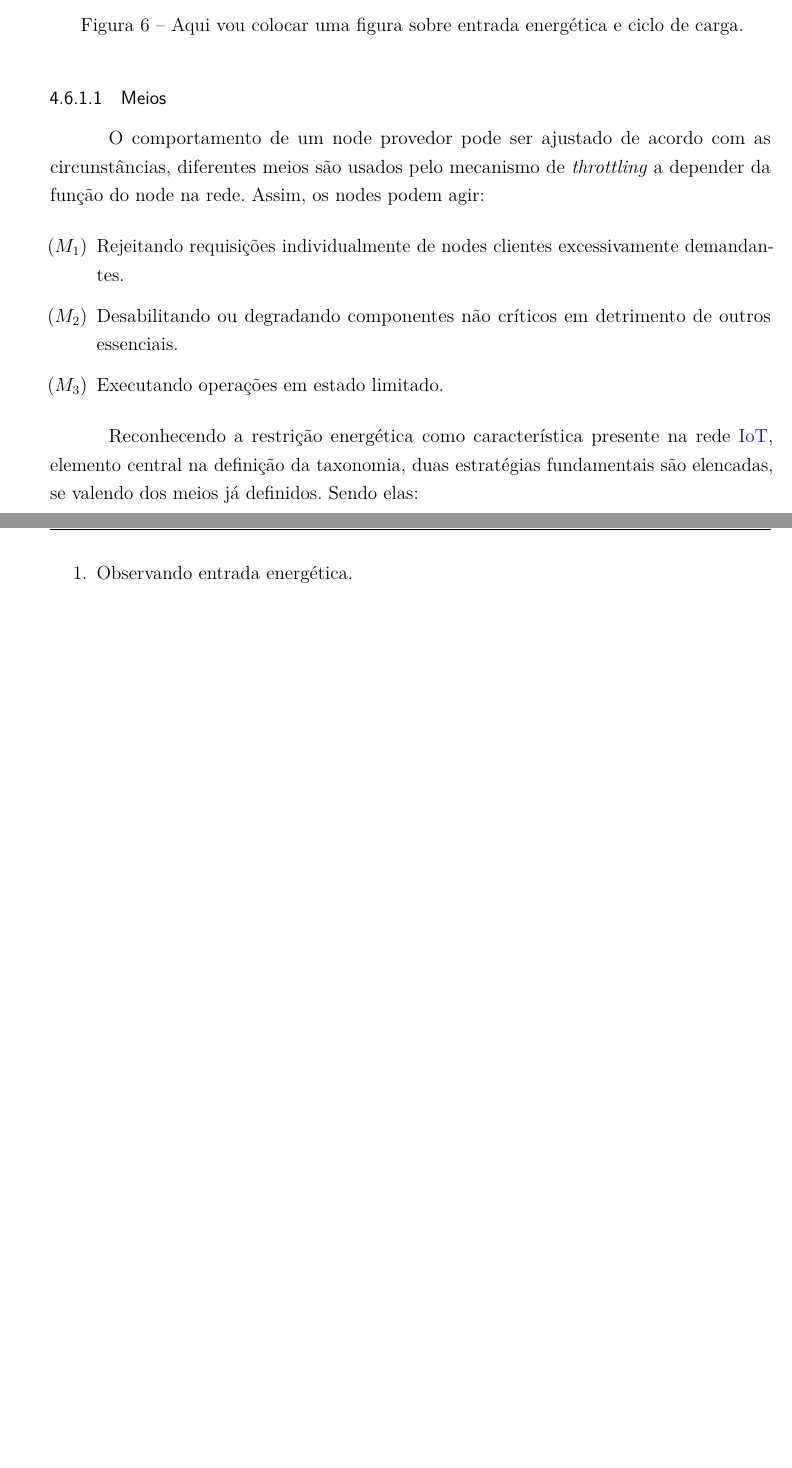
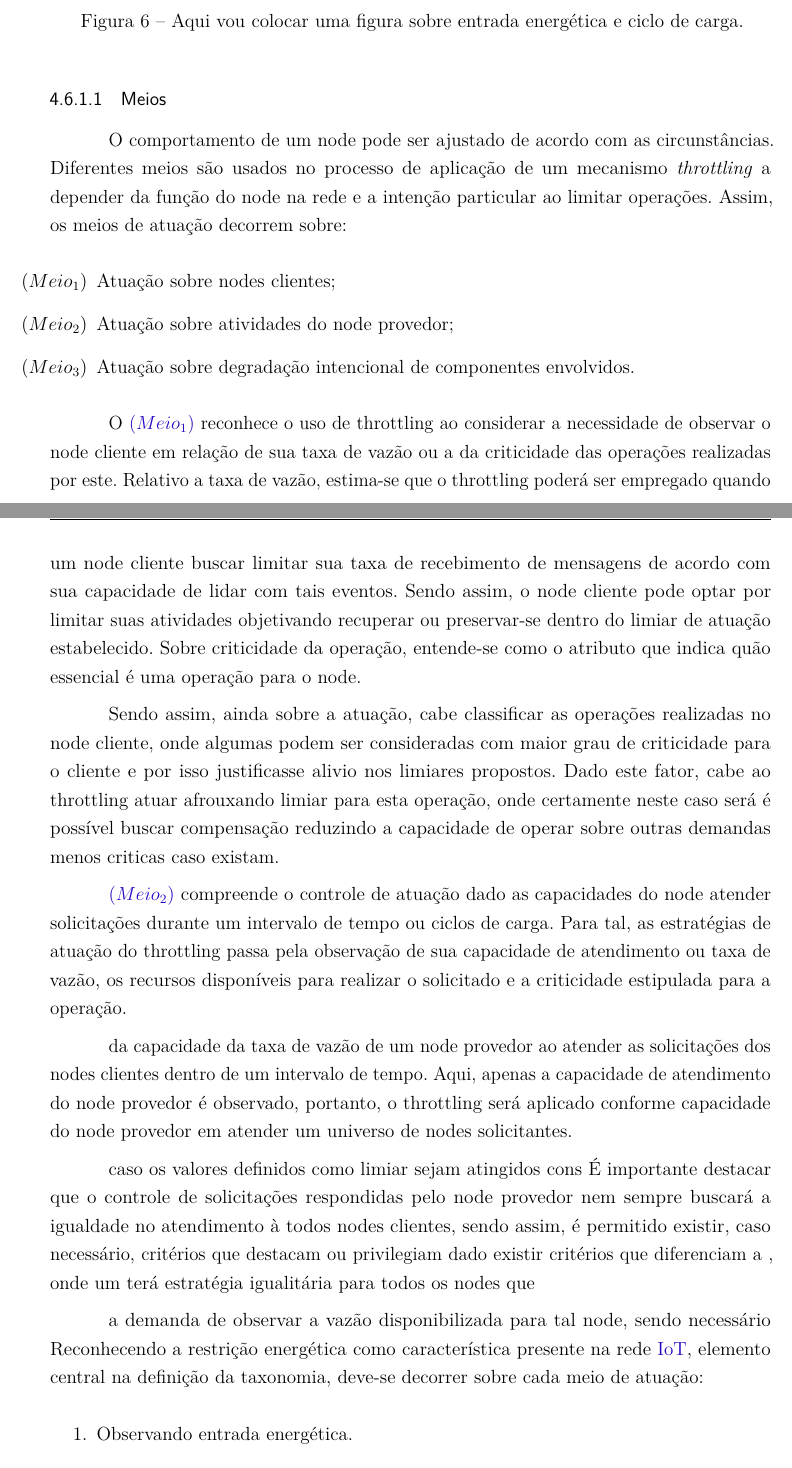
Before and after one commit to eusoupaulolopes/mst_dissertacao, a LaTeX thesis (Modelo-PPGSW-abntex2.tex, which reads Capitulos/Capitulo4.tex): two parts of pages 27 and 28 of 36 before the commit and two parts of pages 27 and 28 of 37 after it, joined at a grey line, cut so that both start at the same text, the shorter picture padded with empty space. Compiled offline with pdfLaTeX.

Commit message:
cap4: Meios

```diff
--- a/Capitulos/Capitulo4.tex
+++ b/Capitulos/Capitulo4.tex
@@ -173,15 +173,30 @@ Ciclo de Carga, refere-se as atividades suportadas que consomem algum recurso en
 
 
 \subsubsection{Meios}
-O comportamento de um node provedor pode ser ajustado de acordo com as circunstâncias, diferentes meios são usados pelo mecanismo de \textit{throttling} a depender da função do node na rede. Assim, os nodes podem agir:
+O comportamento de um node pode ser ajustado de acordo com as circunstâncias. Diferentes meios são usados no processo de aplicação de um mecanismo \textit{throttling} a depender da função do node na rede e a intenção particular ao limitar operações. Assim, os meios de atuação decorrem sobre:
 
-\begin{enumerate}[label=(\subscript{M}{{\arabic*}})]
-	\item Rejeitando requisições individualmente de nodes clientes excessivamente demandantes.
-	\item Desabilitando ou degradando componentes não críticos em detrimento de outros essenciais.
-	\item Executando operações em estado limitado.
+\begin{enumerate}[label=(\subscript{Meio} {{\arabic*}})]
+	\item \label{meio1} Atuação sobre nodes clientes;
+	\item \label{meio2} Atuação sobre atividades do node provedor;
+	\item \label{meio3} Atuação sobre degradação intencional de componentes envolvidos.
 \end{enumerate}
 
-Reconhecendo a restrição energética como característica presente na rede \acs{IoT}, elemento central na definição da taxonomia, duas estratégias fundamentais são elencadas, se valendo dos meios já definidos. Sendo elas:
+O \ref{meio1} reconhece o uso de throttling ao considerar a necessidade de observar o node cliente em relação de sua taxa de vazão ou a da criticidade das operações realizadas por este. Relativo a taxa de vazão, estima-se que o throttling poderá ser empregado quando um node cliente buscar limitar sua taxa de recebimento de mensagens de acordo com sua capacidade de lidar com tais eventos. Sendo assim, o node cliente pode optar por limitar suas atividades objetivando recuperar ou preservar-se dentro do limiar de atuação estabelecido. Sobre criticidade da operação, entende-se como o atributo que indica quão essencial é uma operação para o node.
+
+Sendo assim, ainda sobre a atuação, cabe classificar as operações realizadas no node cliente, onde algumas podem ser consideradas com maior grau de criticidade para o cliente e por isso justificasse alivio nos limiares propostos. Dado este fator, cabe ao throttling atuar afrouxando limiar para esta operação, onde certamente neste caso será é possível buscar compensação reduzindo a capacidade de operar sobre outras demandas menos criticas caso existam.
+
+\ref{meio2} compreende o controle de atuação dado as capacidades do node atender solicitações durante um intervalo de tempo ou ciclos de carga. Para tal, as estratégias de atuação do throttling passa pela observação de sua capacidade de atendimento ou taxa de vazão, os recursos disponíveis para realizar o solicitado e a criticidade estipulada para a operação.
+
+
+
+   da capacidade da taxa de vazão de um node provedor ao atender as solicitações dos nodes clientes dentro de um intervalo de tempo.  Aqui, apenas a capacidade de atendimento do node provedor é observado, portanto, o throttling será aplicado conforme capacidade do node provedor em atender um universo de nodes solicitantes.
+
+
+ caso os valores definidos como limiar sejam atingidos cons É importante destacar que o controle de solicitações respondidas pelo node provedor nem sempre buscará a igualdade no atendimento à todos nodes clientes, sendo assim, é permitido existir, caso necessário, critérios que destacam ou privilegiam dado  existir critérios que diferenciam a , onde um terá  estratégia igualitária para todos os nodes que
+
+
+a demanda de observar a vazão disponibilizada para tal node, sendo necessário
+Reconhecendo a restrição energética como característica presente na rede \acs{IoT}, elemento central na definição da taxonomia, deve-se decorrer sobre cada meio de atuação:
 
 \begin{enumerate}
 	\item Observando entrada energética.
```
Also changed, not shown: Modelo-PPGSW-abntex2.pdf.
